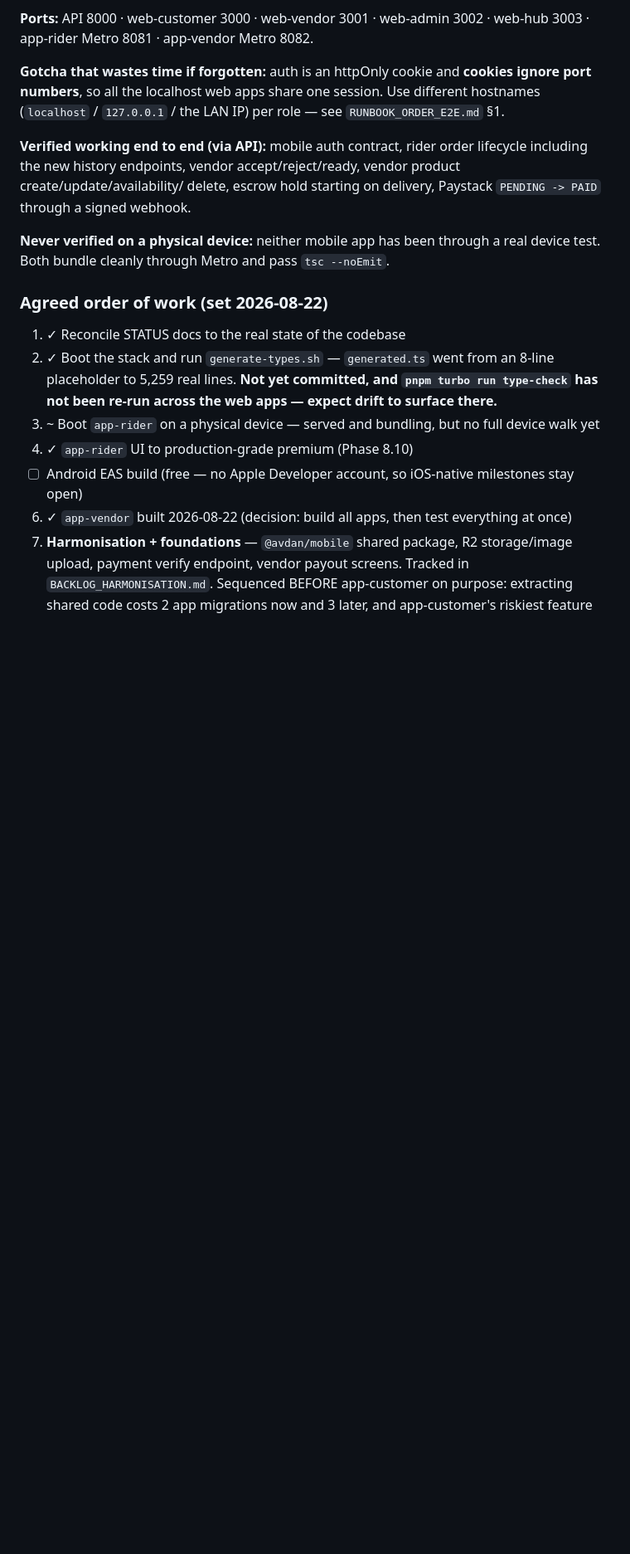
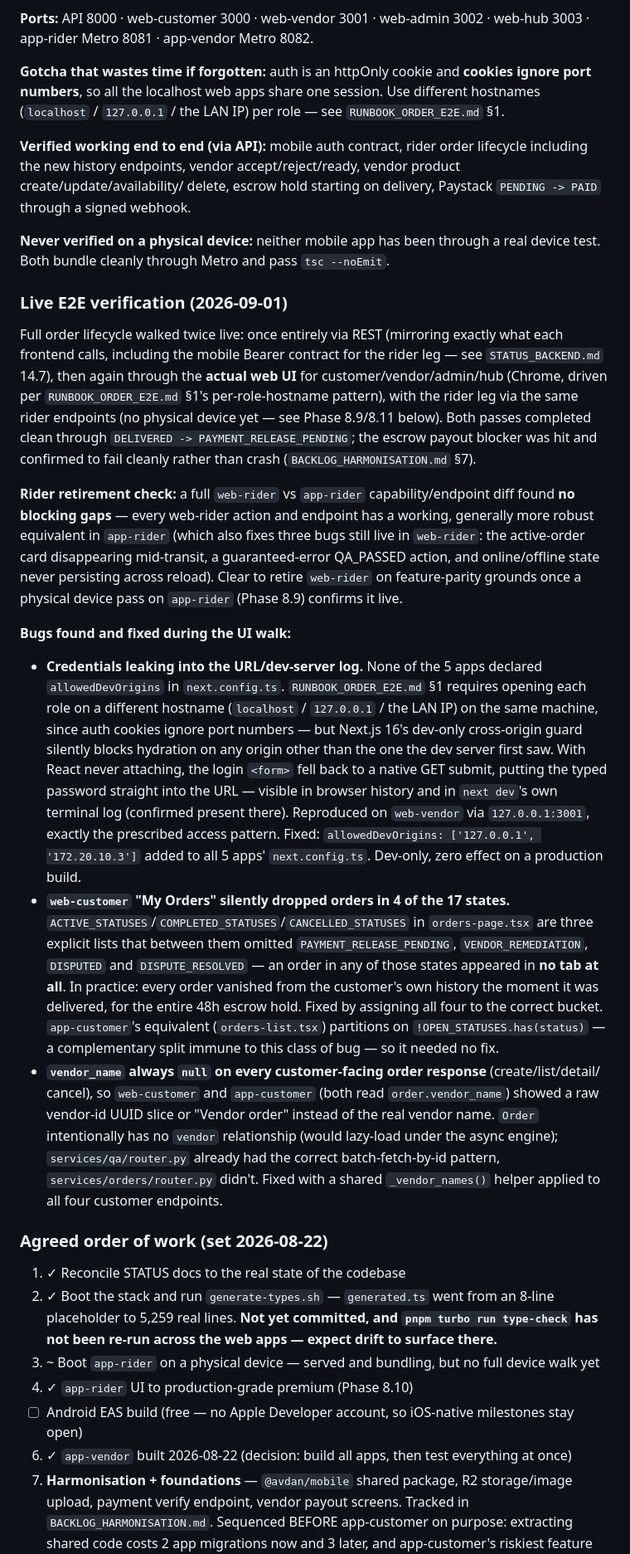
Before and after one commit to avdanltd/AVDAN_SYSTEM, a Markdown page: STATUS_FRONTEND.md, the part around the change. Shown at 83% size. Drawn GitHub-style; blank space fills up the shorter version.

Commit message:
docs: record live E2E web verification and rider-retirement clearance
Co-Authored-By: Claude Sonnet 5 <noreply@anthropic.com>
Claude-Session: https://claude.ai/code/session_019FEwHjVePHNyJJFYH3PoR6

```diff
--- a/STATUS_FRONTEND.md
+++ b/STATUS_FRONTEND.md
@@ -55,6 +55,49 @@ delete, escrow hold starting on delivery, Paystack `PENDING -> PAID` through a s
 
 **Never verified on a physical device:** neither mobile app has been through a real device test.
 Both bundle cleanly through Metro and pass `tsc --noEmit`.
+
+### Live E2E verification (2026-09-01)
+
+Full order lifecycle walked twice live: once entirely via REST (mirroring exactly what each
+frontend calls, including the mobile Bearer contract for the rider leg — see
+`STATUS_BACKEND.md` 14.7), then again through the **actual web UI** for customer/vendor/admin/hub
+(Chrome, driven per `RUNBOOK_ORDER_E2E.md` §1's per-role-hostname pattern), with the rider leg
+via the same rider endpoints (no physical device yet — see Phase 8.9/8.11 below). Both passes
+completed clean through `DELIVERED -> PAYMENT_RELEASE_PENDING`; the escrow payout blocker was
+hit and confirmed to fail cleanly rather than crash (`BACKLOG_HARMONISATION.md` §7).
+
+**Rider retirement check:** a full `web-rider` vs `app-rider` capability/endpoint diff found **no
+blocking gaps** — every web-rider action and endpoint has a working, generally more robust
+equivalent in `app-rider` (which also fixes three bugs still live in `web-rider`: the active-order
+card disappearing mid-transit, a guaranteed-error QA_PASSED action, and online/offline state never
+persisting across reload). Clear to retire `web-rider` on feature-parity grounds once a physical
+device pass on `app-rider` (Phase 8.9) confirms it live.
+
+**Bugs found and fixed during the UI walk:**
+- **Credentials leaking into the URL/dev-server log.** None of the 5 apps declared
+  `allowedDevOrigins` in `next.config.ts`. `RUNBOOK_ORDER_E2E.md` §1 requires opening each role on
+  a different hostname (`localhost` / `127.0.0.1` / the LAN IP) on the same machine, since auth
+  cookies ignore port numbers — but Next.js 16's dev-only cross-origin guard silently blocks
+  hydration on any origin other than the one the dev server first saw. With React never attaching,
+  the login `<form>` fell back to a native GET submit, putting the typed password straight into the
+  URL — visible in browser history and in `next dev`'s own terminal log (confirmed present there).
+  Reproduced on `web-vendor` via `127.0.0.1:3001`, exactly the prescribed access pattern. Fixed:
+  `allowedDevOrigins: ['127.0.0.1', '172.20.10.3']` added to all 5 apps' `next.config.ts`. Dev-only,
+  zero effect on a production build.
+- **`web-customer` "My Orders" silently dropped orders in 4 of the 17 states.**
+  `ACTIVE_STATUSES`/`COMPLETED_STATUSES`/`CANCELLED_STATUSES` in `orders-page.tsx` are three
+  explicit lists that between them omitted `PAYMENT_RELEASE_PENDING`, `VENDOR_REMEDIATION`,
+  `DISPUTED` and `DISPUTE_RESOLVED` — an order in any of those states appeared in **no tab at all**.
+  In practice: every order vanished from the customer's own history the moment it was delivered,
+  for the entire 48h escrow hold. Fixed by assigning all four to the correct bucket.
+  `app-customer`'s equivalent (`orders-list.tsx`) partitions on `!OPEN_STATUSES.has(status)` — a
+  complementary split immune to this class of bug — so it needed no fix.
+- **`vendor_name` always `null` on every customer-facing order response** (create/list/detail/
+  cancel), so `web-customer` and `app-customer` (both read `order.vendor_name`) showed a raw
+  vendor-id UUID slice or "Vendor order" instead of the real vendor name. `Order` intentionally has
+  no `vendor` relationship (would lazy-load under the async engine); `services/qa/router.py`
+  already had the correct batch-fetch-by-id pattern, `services/orders/router.py` didn't. Fixed with
+  a shared `_vendor_names()` helper applied to all four customer endpoints.
 
 ### Agreed order of work (set 2026-08-22)
 1. ✓ Reconcile STATUS docs to the real state of the codebase
```
